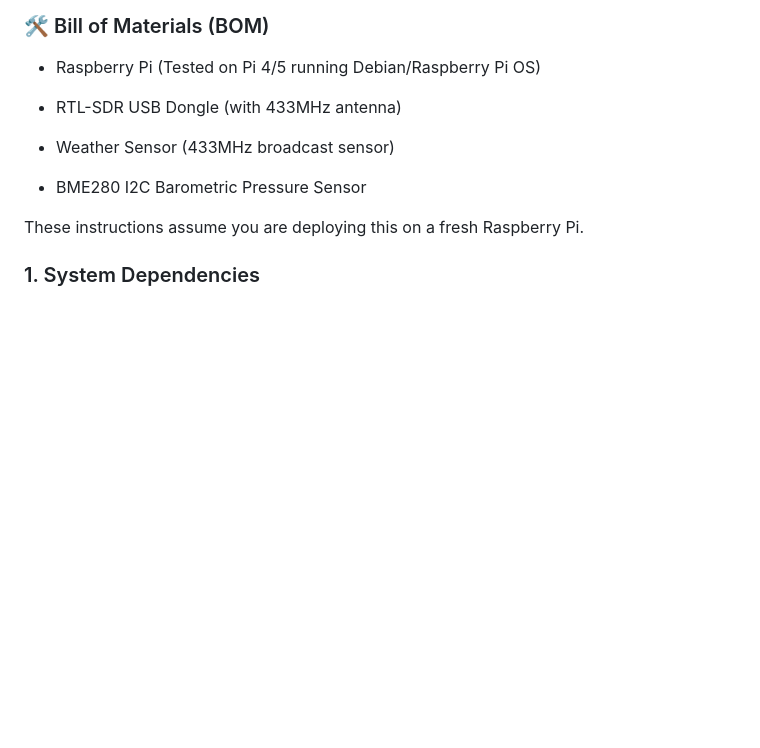
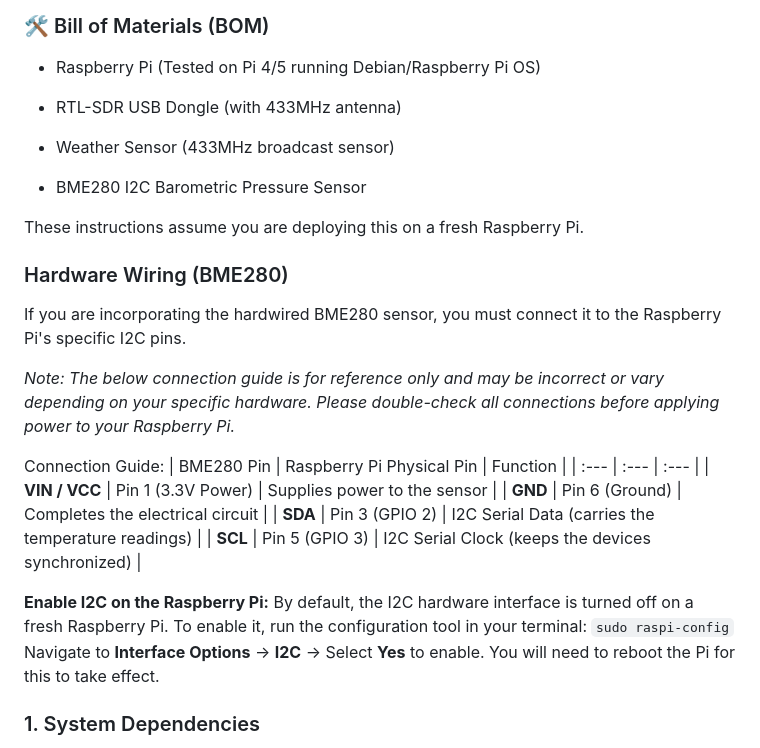
Before and after one commit to Simon-Fukada/weather_station, a Markdown page: README.md, the part around the change. GitHub-like rendering; blank space fills up the shorter version.

Commit message:
docs: add BME280 hardware pinout and wiring disclaimer to README

```diff
--- a/README.md
+++ b/README.md
@@ -71,6 +71,24 @@ graph TD
 - BME280 I2C Barometric Pressure Sensor
 
 These instructions assume you are deploying this on a fresh Raspberry Pi.
+### Hardware Wiring (BME280)
+If you are incorporating the hardwired BME280 sensor, you must connect it to the Raspberry Pi's specific I2C pins.
+
+*Note: The below connection guide is for reference only and may be incorrect or vary depending on your specific hardware. Please double-check all connections before applying power to your Raspberry Pi.*
+
+Connection Guide:
+| BME280 Pin | Raspberry Pi Physical Pin | Function |
+| :--- | :--- | :--- |
+| **VIN / VCC** | Pin 1 (3.3V Power) | Supplies power to the sensor |
+| **GND** | Pin 6 (Ground) | Completes the electrical circuit |
+| **SDA** | Pin 3 (GPIO 2) | I2C Serial Data (carries the temperature readings) |
+| **SCL** | Pin 5 (GPIO 3) | I2C Serial Clock (keeps the devices synchronized) |
+
+**Enable I2C on the Raspberry Pi:**
+By default, the I2C hardware interface is turned off on a fresh Raspberry Pi. To enable it, run the configuration tool in your terminal:
+`sudo raspi-config`
+Navigate to **Interface Options** -> **I2C** -> Select **Yes** to enable. You will need to reboot the Pi for this to take effect.
+
 
 ### 1. System Dependencies
 
```
